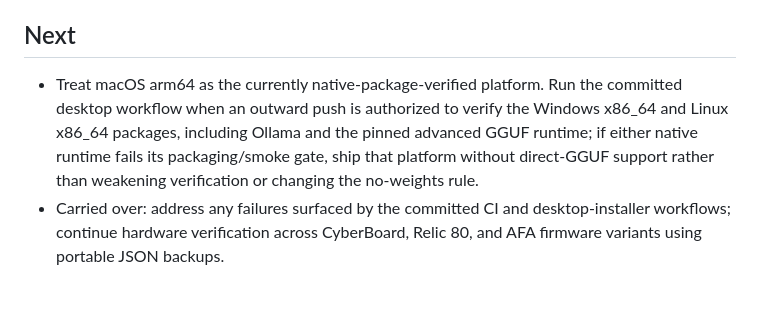
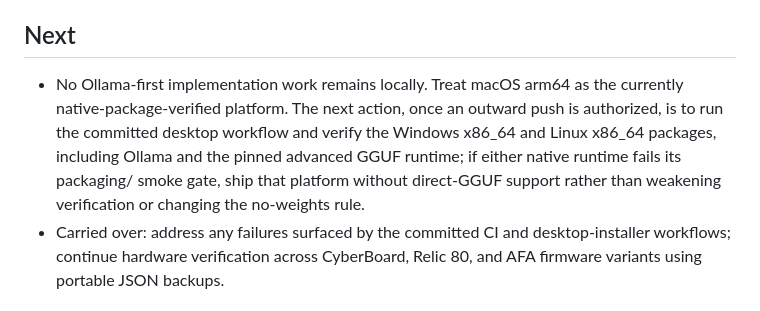
Before and after one commit to roethlar/AMKB-GUI, a Markdown page: .agents/state.md, the part around the change. Rendered like a GitHub page.

Commit message:
docs: refresh handoff state

```diff
--- a/.agents/state.md
+++ b/.agents/state.md
@@ -304,12 +304,13 @@
 
 ## Next
 
-- Treat macOS arm64 as the currently native-package-verified platform. Run the
-  committed desktop workflow when an outward push is authorized to verify the
-  Windows x86_64 and Linux x86_64 packages, including Ollama and the pinned
-  advanced GGUF runtime; if either native runtime fails its packaging/smoke
-  gate, ship that platform without direct-GGUF support rather than weakening
-  verification or changing the no-weights rule.
+- No Ollama-first implementation work remains locally. Treat macOS arm64 as
+  the currently native-package-verified platform. The next action, once an
+  outward push is authorized, is to run the committed desktop workflow and
+  verify the Windows x86_64 and Linux x86_64 packages, including Ollama and the
+  pinned advanced GGUF runtime; if either native runtime fails its packaging/
+  smoke gate, ship that platform without direct-GGUF support rather than
+  weakening verification or changing the no-weights rule.
 - Carried over: address any failures surfaced by the committed CI and
   desktop-installer workflows; continue hardware verification across
   CyberBoard, Relic 80, and AFA firmware variants using portable JSON
```
